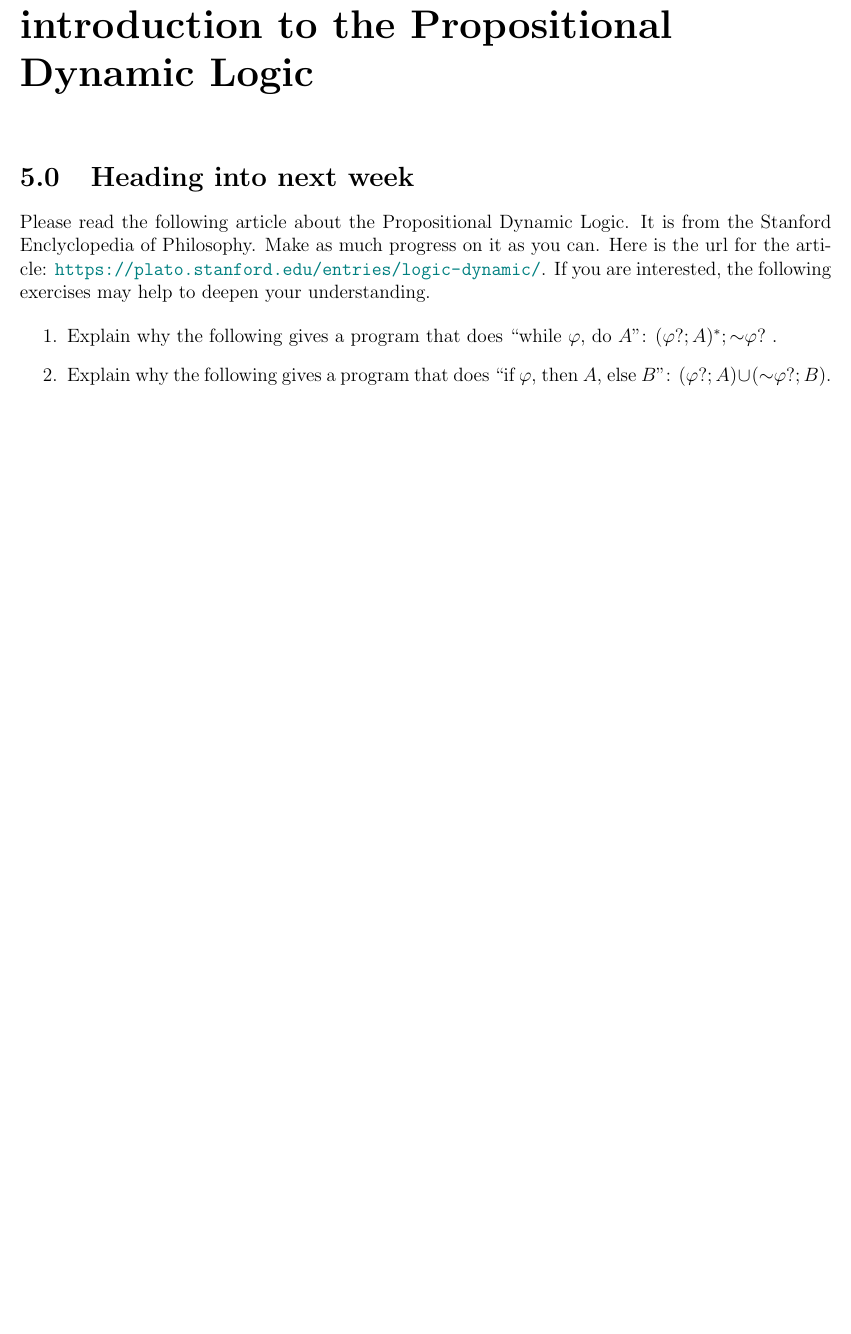
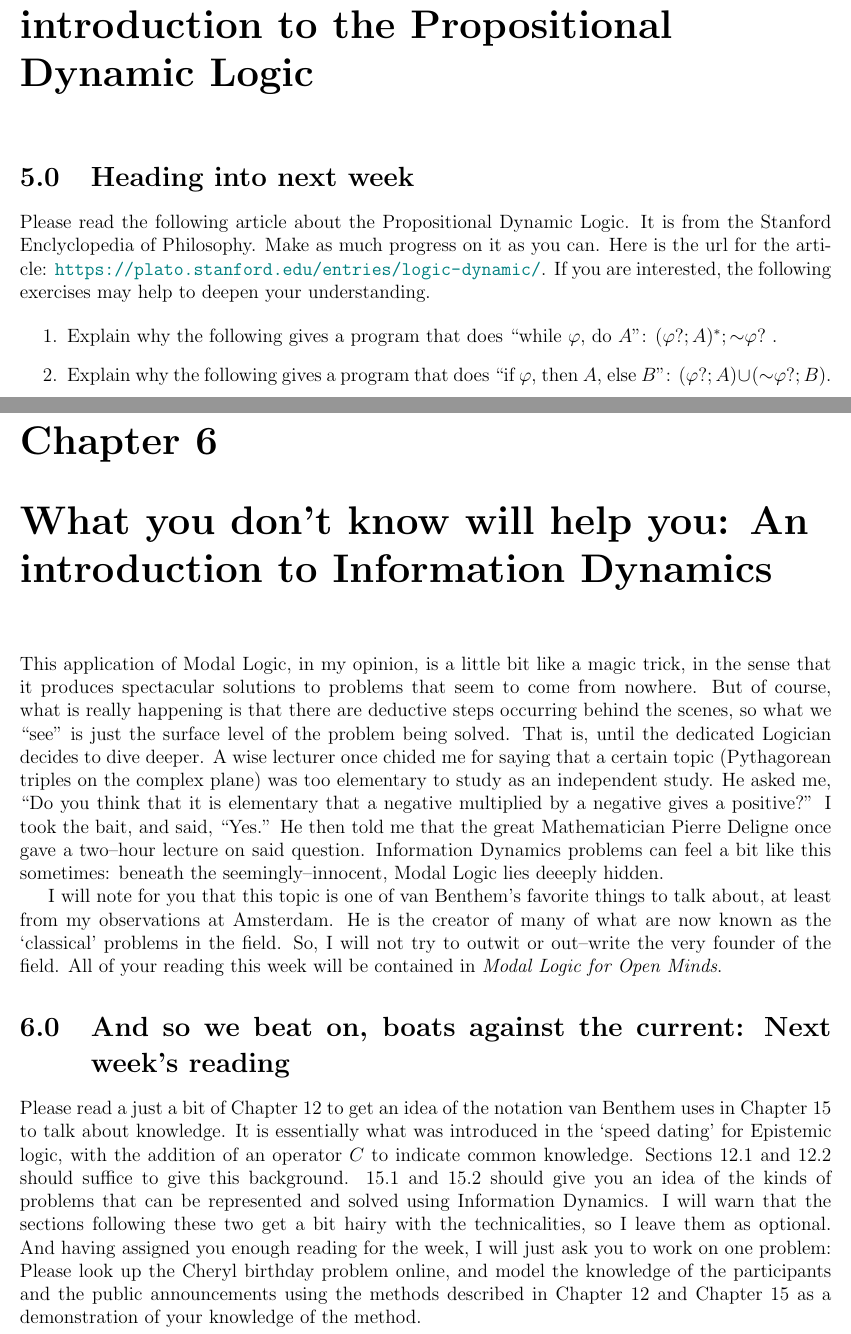
Before and after one commit to RossignolD/MagicalModality, a LaTeX thesis (weekByWeek.tex, which reads week6.tex): part of page 19 of 19 before the commit and two parts of pages 19 and 20 of 20 after it, the two joined at a grey line, cut so that both start at the same text, the shorter picture padded with empty space. Compiled offline with pdfLaTeX.

Commit message:
finished week 6

```diff
--- /dev/null
+++ b/week6.tex
@@ -0,0 +1,26 @@
+\chapter[Week of Information Dynamics]{What you don't know will help you: An introduction to Information Dynamics}
+
+This application of Modal Logic, in my opinion, is a little bit like a magic trick, in the sense that it produces spectacular solutions
+to problems that seem to come from nowhere. But of course, what is really happening is that there are deductive steps occurring behind
+the scenes, so what we ``see'' is just the surface level of the problem being solved. That is, until the dedicated Logician decides
+to dive deeper. A wise lecturer once chided me for saying that a certain topic (Pythagorean triples on the complex plane) was too
+elementary to study as an  independent study. He asked me, ``Do you think that it is elementary that a negative multiplied by a
+negative gives a positive?'' I took the bait, and said, ``Yes.'' He then told me that the great Mathematician Pierre Deligne once gave
+a two--hour lecture on said question. Information Dynamics problems can feel a bit like this sometimes: beneath the seemingly--innocent,
+Modal Logic lies deeeply hidden.
+
+I will note for you that this topic is one of van Benthem's favorite things to talk about, at least from
+my observations at Amsterdam. He is the creator of many of what are now known as the  `classical' problems in the field. So, I will not
+try to outwit or out--write the very founder of the field. All of your reading this week will be contained in \emph{Modal Logic for
+Open Minds}.
+
+\setcounter{section}{-1}
+
+\section{And so we beat on, boats against the current: Next week's reading}
+Please read a just a bit of Chapter 12 to get an idea of the notation van Benthem uses in Chapter 15 to talk about knowledge. It is
+essentially what was introduced in the `speed dating' for Epistemic logic, with the addition of an operator $C$ to indicate common
+knowledge. Sections 12.1 and 12.2 should suffice to give this background. 15.1 and 15.2 should give you an idea of the kinds of problems
+that can be represented and solved using Information Dynamics. I will warn that the sections following these two get a bit hairy with
+the technicalities, so I leave them as optional. And having assigned you enough reading for the week, I will just ask you
+to work on one problem: Please look up the Cheryl birthday problem online, and model the knowledge of the participants and the
+public announcements using the methods described in Chapter 12 and Chapter 15 as a demonstration of your knowledge of the method.
```
Also changed, not shown: weekByWeek.tex (+1 -0 lines), weekByWeek.pdf.
